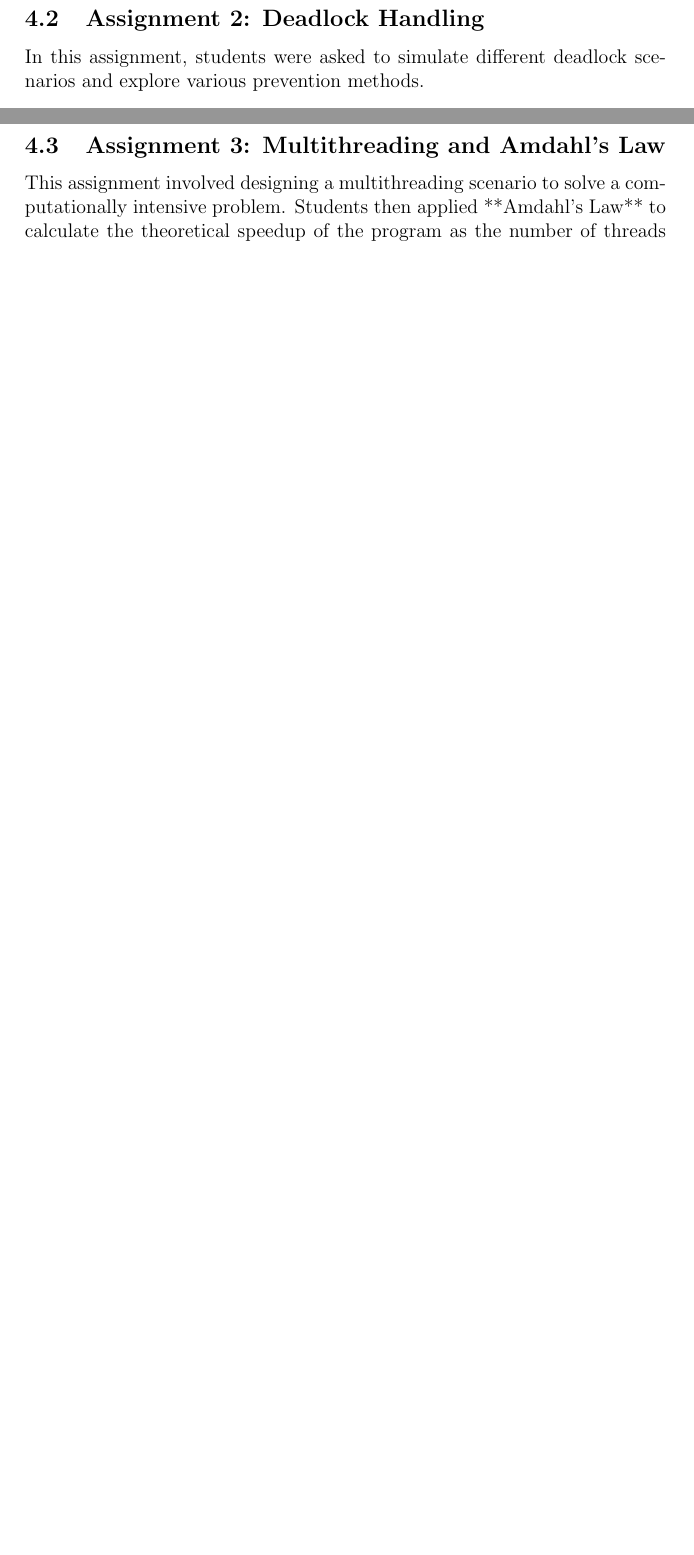
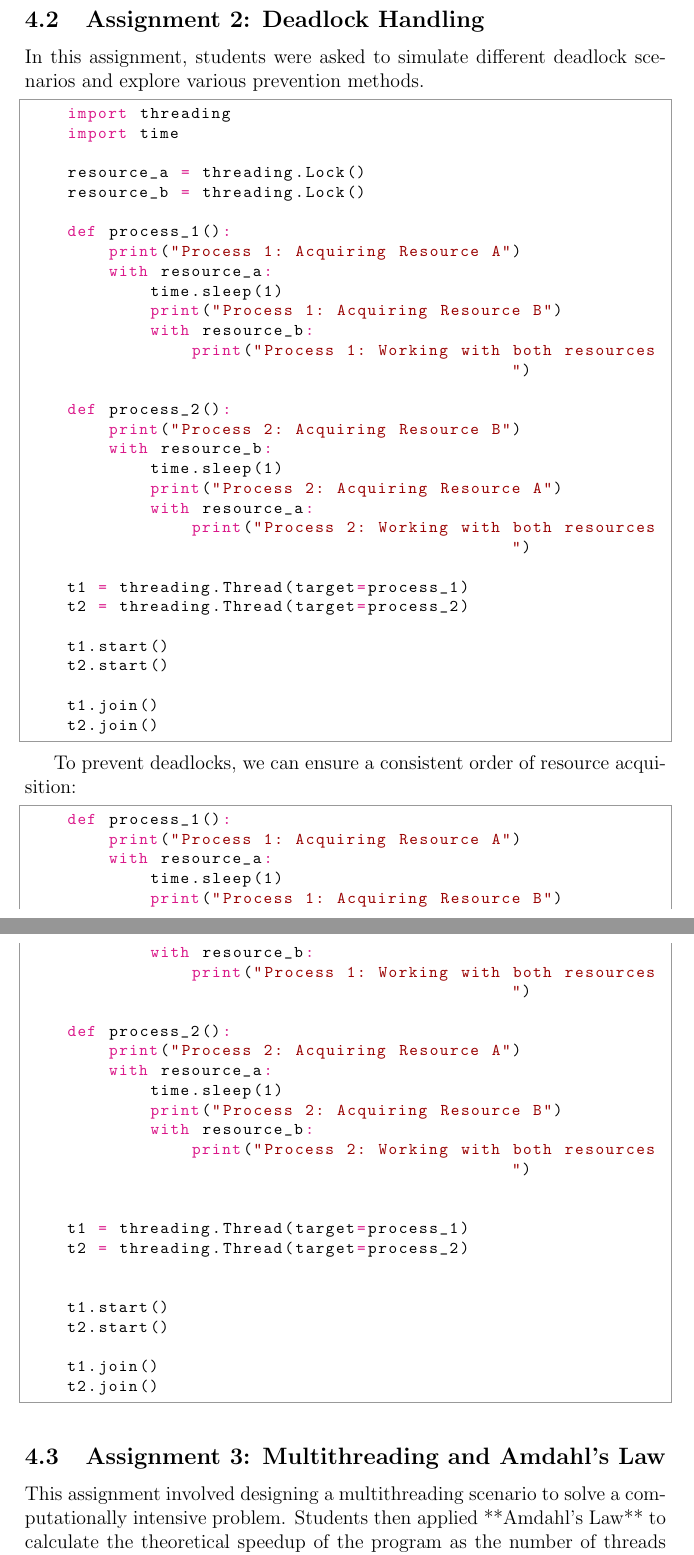
Before and after one commit to Khawaritzmi/os_report_mid2024, a LaTeX document (b_class/main.tex): two parts of pages 8 and 9 of 9 before the commit and two parts of pages 9 and 10 of 11 after it, joined at a grey line, cut so that both start at the same text, the shorter picture padded with empty space. Compiled offline with pdfLaTeX.

Commit message:
H071231053 mengerjakan assignment 2

```diff
--- a/b_class/main.tex
+++ b/b_class/main.tex
@@ -189,6 +189,70 @@ Students were tasked with implementing various process scheduling algorithms (e.
 \subsection{Assignment 2: Deadlock Handling}
 In this assignment, students were asked to simulate different deadlock scenarios and explore various prevention methods.
 
+\begin{python}
+    import threading
+    import time
+
+    resource_a = threading.Lock()
+    resource_b = threading.Lock()
+
+    def process_1():
+        print("Process 1: Acquiring Resource A")
+        with resource_a:
+            time.sleep(1)
+            print("Process 1: Acquiring Resource B")
+            with resource_b:
+                print("Process 1: Working with both resources")
+
+    def process_2():
+        print("Process 2: Acquiring Resource B")
+        with resource_b:
+            time.sleep(1)
+            print("Process 2: Acquiring Resource A")
+            with resource_a:
+                print("Process 2: Working with both resources")
+
+    t1 = threading.Thread(target=process_1)
+    t2 = threading.Thread(target=process_2)
+
+    t1.start()
+    t2.start()
+
+    t1.join()
+    t2.join()
+    \end{python}
+
+    To prevent deadlocks, we can ensure a consistent order of resource acquisition:
+
+    \begin{python}
+    def process_1():
+        print("Process 1: Acquiring Resource A")
+        with resource_a:
+            time.sleep(1)
+            print("Process 1: Acquiring Resource B")
+            with resource_b:
+                print("Process 1: Working with both resources")
+
+    def process_2():
+        print("Process 2: Acquiring Resource A")
+        with resource_a:
+            time.sleep(1)
+            print("Process 2: Acquiring Resource B")
+            with resource_b:
+                print("Process 2: Working with both resources")
+
+
+    t1 = threading.Thread(target=process_1)
+    t2 = threading.Thread(target=process_2)
+
+
+    t1.start()
+    t2.start()
+
+    t1.join()
+    t2.join()
+    \end{python}
+
 \subsection{Assignment 3: Multithreading and Amdahl's Law}
 This assignment involved designing a multithreading scenario to solve a computationally intensive problem. Students then applied **Amdahl's Law** to calculate the theoretical speedup of the program as the number of threads increased.
 
```
